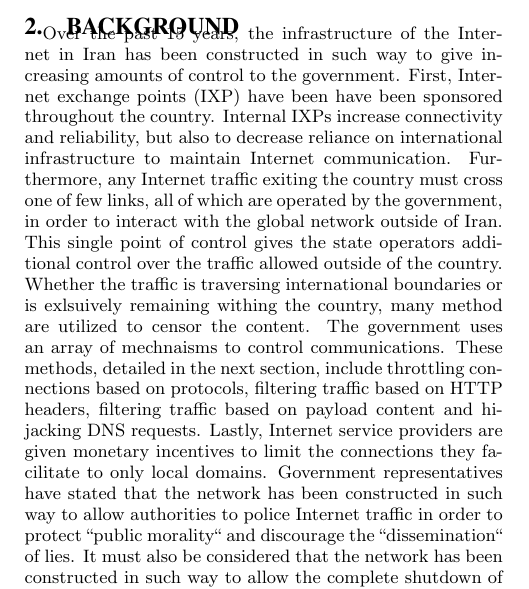
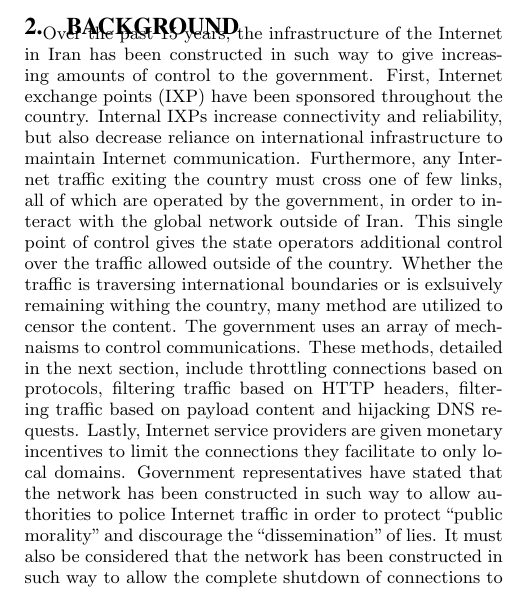
Before and after one commit to aupreti/paper-CS690, a LaTeX paper (sig-alternate-sample.tex, which reads Background.tex): part of one column of page 1 of 4, cut so that both start at the same text. Compiled offline with pdfLaTeX.

Commit message:
local changes

```diff
--- a/Background.tex
+++ b/Background.tex
@@ -1,3 +1,3 @@
 \section{Background}\label{sec:background}
 
-Over the past 15 years, the infrastructure of the Internet in Iran has been constructed in such way to give increasing amounts of control to the government. First, Internet exchange points (IXP) have been have been sponsored throughout the country. Internal IXPs increase connectivity and reliability, but also to decrease reliance on international infrastructure to maintain Internet communication. Furthermore, any Internet traffic exiting the country must cross one of few links, all of which are operated by the government, in order to interact with the global network outside of Iran. This single point of control gives the state operators additional control over the traffic allowed outside of the country. Whether the traffic is traversing international boundaries or is exlsuively remaining withing the country, many method are utilized to censor the content. The government uses an array of mechnaisms to control communications. These methods, detailed in the next section, include throttling connections based on protocols, filtering traffic based on HTTP headers, filtering traffic based on payload content and hijacking DNS requests. Lastly, Internet service providers are given monetary incentives to limit the connections they facilitate to only local domains. Government representatives have stated that the network has been constructed in such way to allow authorities to police Internet traffic in order to protect ``public morality`` and discourage the ``dissemination`` of lies. It must also be considered that the network has been constructed in such way to allow the complete shutdown of connections to the global community while maintaining Internet communications within Iran.
+Over the past 15 years, the infrastructure of the Internet in Iran has been constructed in such way to give increasing amounts of control to the government. First, Internet exchange points (IXP) have been sponsored throughout the country. Internal IXPs increase connectivity and reliability, but also decrease reliance on international infrastructure to maintain Internet communication. Furthermore, any Internet traffic exiting the country must cross one of few links, all of which are operated by the government, in order to interact with the global network outside of Iran. This single point of control gives the state operators additional control over the traffic allowed outside of the country. Whether the traffic is traversing international boundaries or is exlsuively remaining withing the country, many method are utilized to censor the content. The government uses an array of mechnaisms to control communications. These methods, detailed in the next section, include throttling connections based on protocols, filtering traffic based on HTTP headers, filtering traffic based on payload content and hijacking DNS requests. Lastly, Internet service providers are given monetary incentives to limit the connections they facilitate to only local domains. Government representatives have stated that the network has been constructed in such way to allow authorities to police Internet traffic in order to protect ``public morality" and discourage the ``dissemination" of lies. It must also be considered that the network has been constructed in such way to allow the complete shutdown of connections to the global community while maintaining Internet communications within Iran.
```
